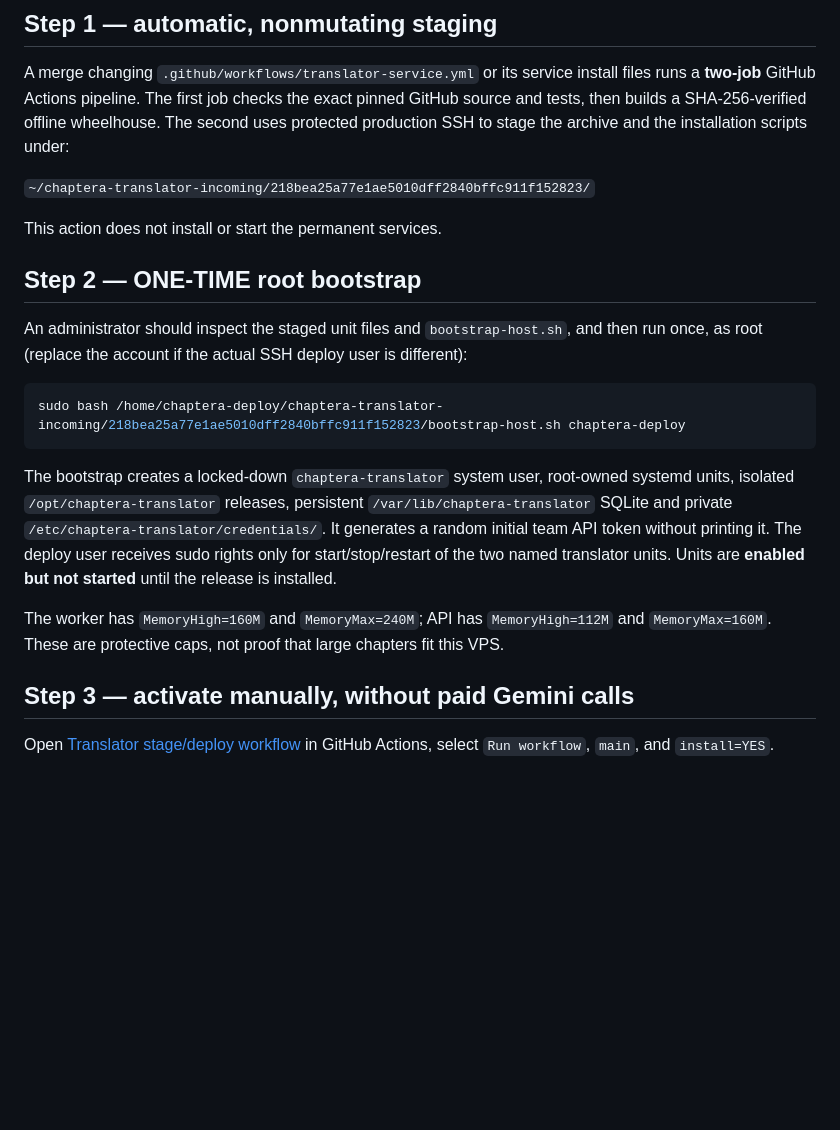
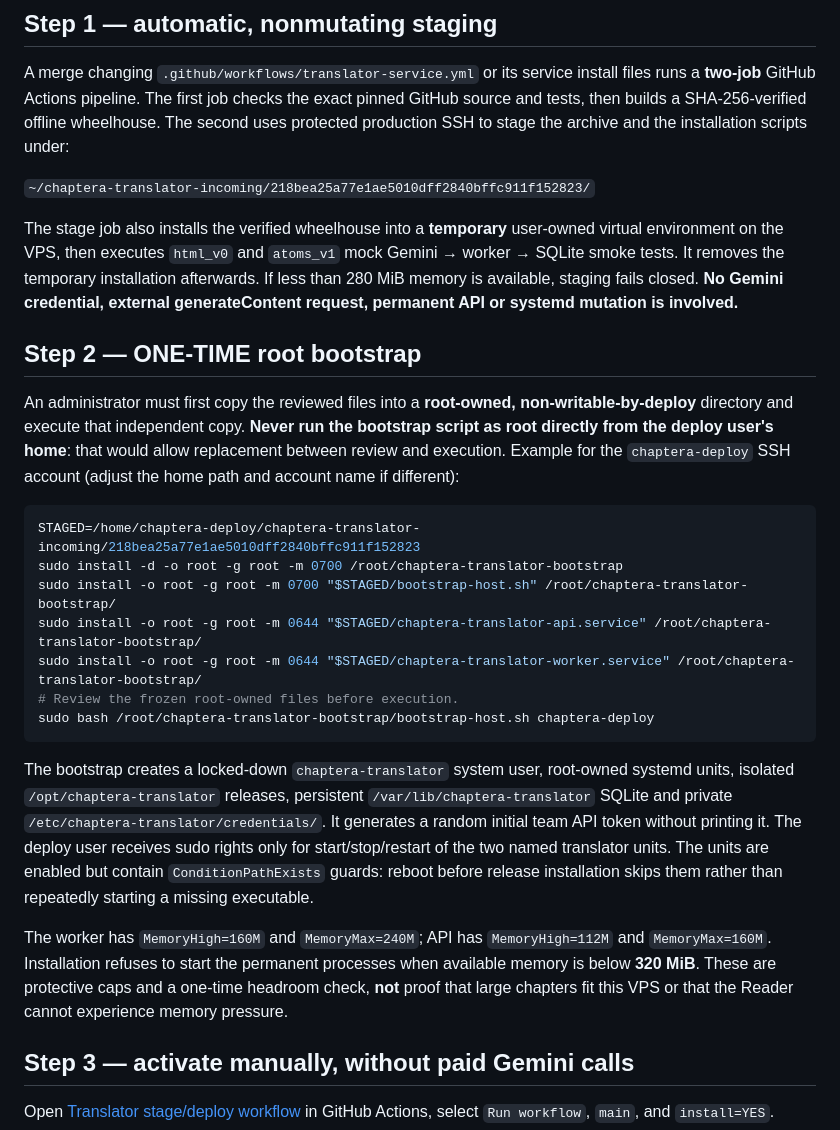
Before and after one commit to Lalalalendia/chaptera-site, a Markdown page: deploy/translator/README.md, the part around the change. GitHub-like rendering; blank space fills up the shorter version.

Commit message:
docs(translator): require root-owned bootstrap copy and explicit memory safety gates

````diff
--- a/deploy/translator/README.md
+++ b/deploy/translator/README.md
@@ -21,16 +21,30 @@ the installation scripts under:
 
 `~/chaptera-translator-incoming/218bea25a77e1ae5010dff2840bffc911f152823/`
 
-This action does not install or start the permanent services.
+The stage job also installs the verified wheelhouse into a **temporary** user-owned
+virtual environment on the VPS, then executes `html_v0` and `atoms_v1` mock
+Gemini → worker → SQLite smoke tests. It removes the temporary installation
+afterwards. If less than 280 MiB memory is available, staging fails closed.
+**No Gemini credential, external generateContent request, permanent API or
+systemd mutation is involved.**
 
 ## Step 2 — ONE-TIME root bootstrap
 
-An administrator should inspect the staged unit files and
-`bootstrap-host.sh`, and then run once, as root (replace the account if the
-actual SSH deploy user is different):
+An administrator must first copy the reviewed files into a **root-owned,
+non-writable-by-deploy** directory and execute that independent copy. **Never
+run the bootstrap script as root directly from the deploy user's home**: that
+would allow replacement between review and execution. Example for the
+`chaptera-deploy` SSH account (adjust the home path and account name if
+different):
 
 ```bash
-sudo bash /home/chaptera-deploy/chaptera-translator-incoming/218bea25a77e1ae5010dff2840bffc911f152823/bootstrap-host.sh chaptera-deploy
+STAGED=/home/chaptera-deploy/chaptera-translator-incoming/218bea25a77e1ae5010dff2840bffc911f152823
+sudo install -d -o root -g root -m 0700 /root/chaptera-translator-bootstrap
+sudo install -o root -g root -m 0700 "$STAGED/bootstrap-host.sh" /root/chaptera-translator-bootstrap/
+sudo install -o root -g root -m 0644 "$STAGED/chaptera-translator-api.service" /root/chaptera-translator-bootstrap/
+sudo install -o root -g root -m 0644 "$STAGED/chaptera-translator-worker.service" /root/chaptera-translator-bootstrap/
+# Review the frozen root-owned files before execution.
+sudo bash /root/chaptera-translator-bootstrap/bootstrap-host.sh chaptera-deploy
 ```
 
 The bootstrap creates a locked-down `chaptera-translator` system user,
@@ -38,12 +52,15 @@ root-owned systemd units, isolated `/opt/chaptera-translator` releases,
 persistent `/var/lib/chaptera-translator` SQLite and private
 `/etc/chaptera-translator/credentials/`. It generates a random initial team
 API token without printing it. The deploy user receives sudo rights only for
-start/stop/restart of the two named translator units. Units are **enabled but
-not started** until the release is installed.
+start/stop/restart of the two named translator units. The units are enabled
+but contain `ConditionPathExists` guards: reboot before release installation
+skips them rather than repeatedly starting a missing executable.
 
 The worker has `MemoryHigh=160M` and `MemoryMax=240M`; API has
-`MemoryHigh=112M` and `MemoryMax=160M`. These are protective caps, not
-proof that large chapters fit this VPS.
+`MemoryHigh=112M` and `MemoryMax=160M`. Installation refuses to start the
+permanent processes when available memory is below **320 MiB**. These are
+protective caps and a one-time headroom check, **not** proof that large chapters
+fit this VPS or that the Reader cannot experience memory pressure.
 
 ## Step 3 — activate manually, without paid Gemini calls
 
````
